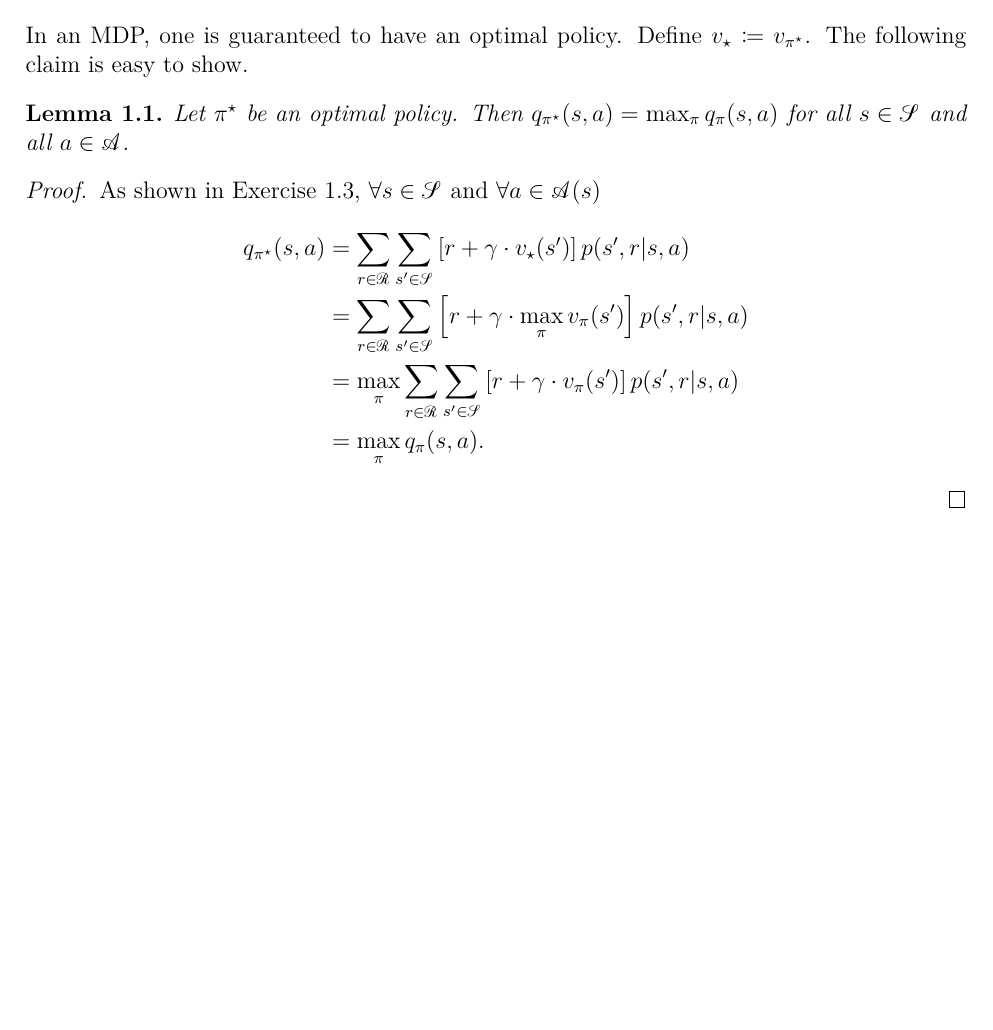
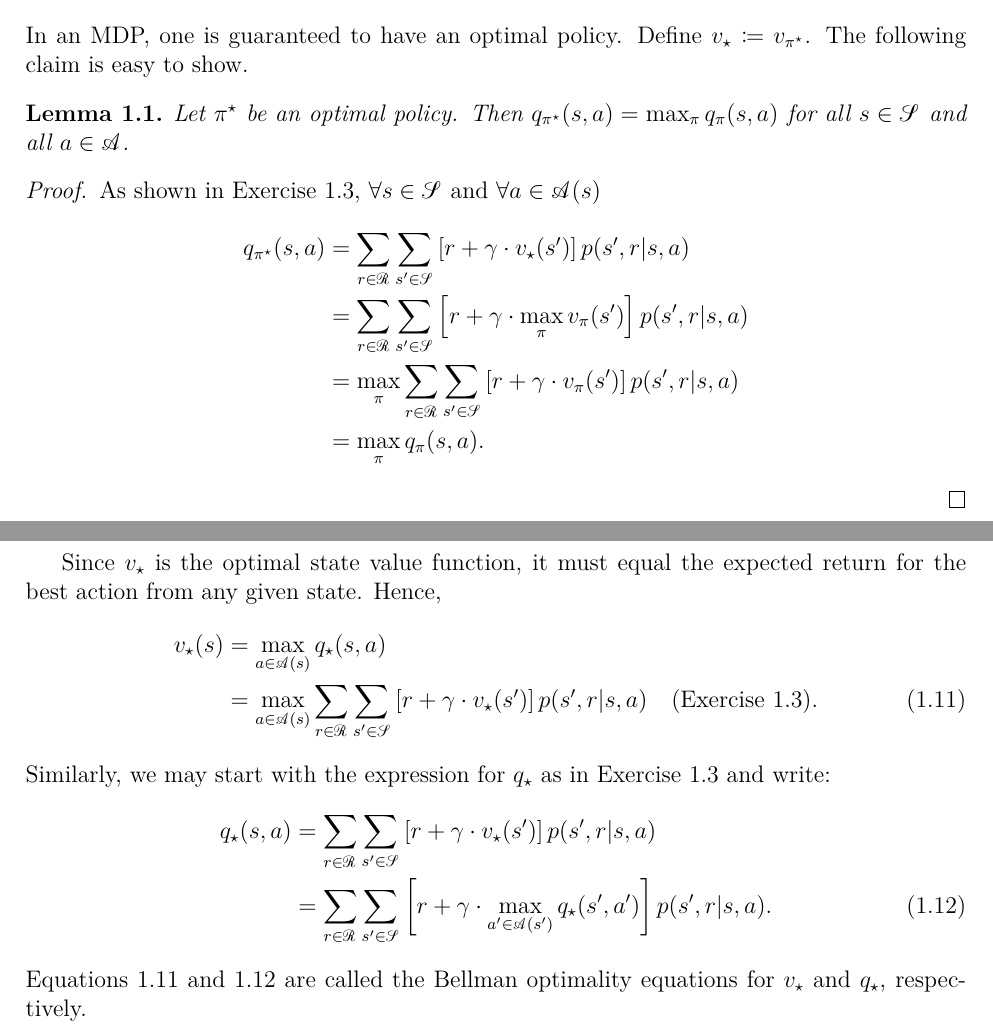
Before and after one commit to somnath1077/MachineLearningExercises, a LaTeX document (RL/theory/rl_notes.tex, which reads RL/theory/ch01.tex): part of page 6 of 6 before the commit and two parts of pages 6 and 7 of 7 after it, the two joined at a grey line, cut so that both start at the same text, the shorter picture padded with empty space. Compiled offline with XeLaTeX.

Commit message:
bellman optimality

```diff
--- a/RL/theory/ch01.tex
+++ b/RL/theory/ch01.tex
@@ -200,3 +200,24 @@ $\forall a \in \actions (s)$
         & = \max_{\policy} q_{\policy} (s, a).
 \end{align*}
 \end{proof}
+
+Since $v_{\star}$ is the optimal state value function, it must equal the expected
+return for the best action from any given state. Hence,
+\begin{align} \label{eqn:bellman_optimality_v}
+    v_{\star} (s) & = \max_{a \in \actions (s)} q_{\star} (s, a) \nonumber \\
+        & = \max_{a \in \actions (s)} \sum_{r \in \rewards} \sum_{s' \in \states}
+            \left [ r + \discount \cdot v_{\star}(s') \right ] p(s', r \vert s, a)
+            \quad (\text{Exercise~\ref{exer:q_in_terms_of_v}}).
+\end{align}
+Similarly, we may start with the expression for $q_{\star}$ as in
+Exercise~\ref{exer:q_in_terms_of_v} and write:
+\begin{align} \label{eqn:bellman_optimality_q}
+    q_{\star} (s, a)
+        & = \sum_{r \in \rewards} \sum_{s' \in \states}
+            \left [ r + \discount \cdot v_{\star}(s') \right ] p(s', r \vert s, a) \nonumber \\
+        & = \sum_{r \in \rewards} \sum_{s' \in \states}
+            \left [ r + \discount \cdot \max_{a' \in \actions (s')} q_{\star} (s', a') \right ] p(s', r \vert s, a).
+\end{align}
+Equations~\ref{eqn:bellman_optimality_v} and~\ref{eqn:bellman_optimality_q} are
+called the Bellman optimality equations for $v_{\star}$ and $q_{\star}$,
+respectively.
```
Also changed, not shown: RL/theory/rl_notes.pdf.
